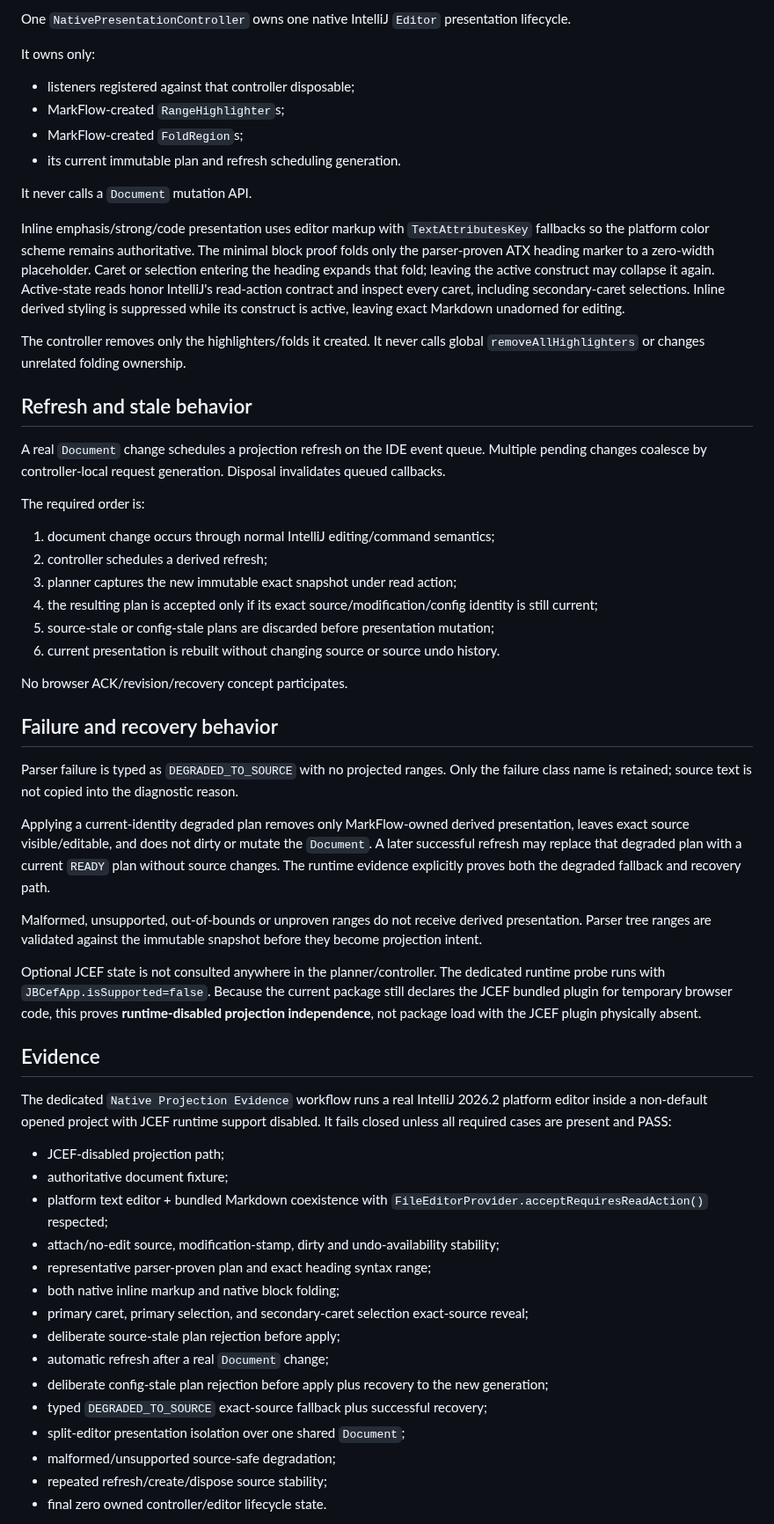
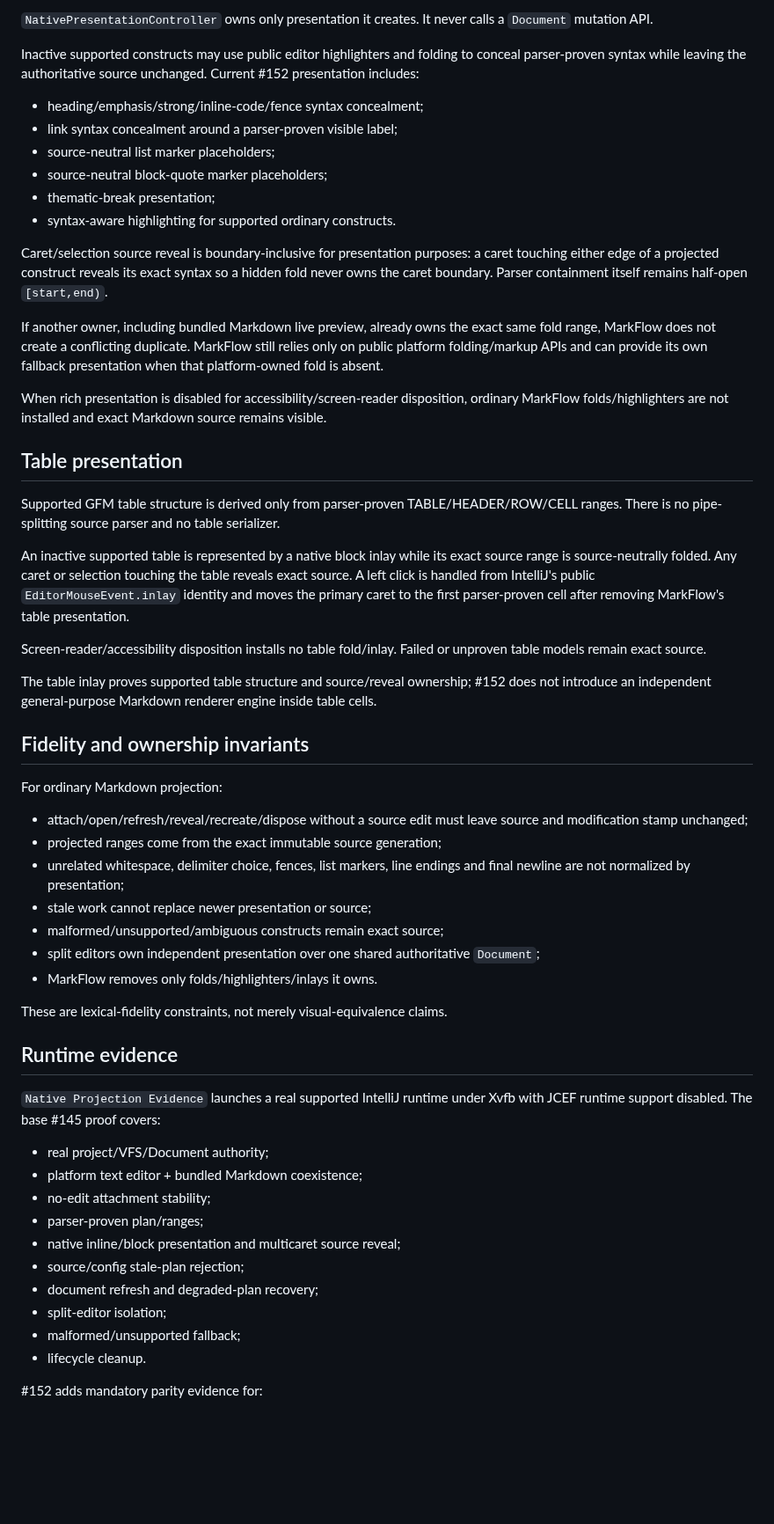
Before and after one commit to luceat-lux-vestra/MarkFlow, a Markdown page: docs/architecture/native-markdown-projection-foundation.md, the part around one of its changes. Shown at 88% size. Rendered like a GitHub page; blank space fills up the shorter version.

Commit message:
docs(projection): record #152 ordinary Markdown expansion

```diff
--- a/docs/architecture/native-markdown-projection-foundation.md
+++ b/docs/architecture/native-markdown-projection-foundation.md
@@ -72,61 +73,59 @@ Other constructs are not guessed into this plan. Raw HTML, unknown extensions an
 
-One `NativePresentationController` owns one native IntelliJ `Editor` presentation lifecycle.
+`NativePresentationController` owns only presentation it creates. It never calls a `Document` mutation API.
 
-It owns only:
+Inactive supported constructs may use public editor highlighters and folding to conceal parser-proven syntax while leaving the authoritative source unchanged. Current #152 presentation includes:
 
-- listeners registered against that controller disposable;
-- MarkFlow-created `RangeHighlighter`s;
-- MarkFlow-created `FoldRegion`s;
-- its current immutable plan and refresh scheduling generation.
+- heading/emphasis/strong/inline-code/fence syntax concealment;
+- link syntax concealment around a parser-proven visible label;
+- source-neutral list marker placeholders;
+- source-neutral block-quote marker placeholders;
+- thematic-break presentation;
+- syntax-aware highlighting for supported ordinary constructs.
 
-It never calls a `Document` mutation API.
+Caret/selection source reveal is boundary-inclusive for presentation purposes: a caret touching either edge of a projected construct reveals its exact syntax so a hidden fold never owns the caret boundary. Parser containment itself remains half-open `[start,end)`.
 
-Inline emphasis/strong/code presentation uses editor markup with `TextAttributesKey` fallbacks so the platform color scheme remains authoritative. The minimal block proof folds only the parser-proven ATX heading marker to a zero-width placeholder. Caret or selection entering the heading expands that fold; leaving the active construct may collapse it again. Active-state reads honor IntelliJ's read-action contract and inspect every caret, including secondary-caret selections. Inline derived styling is suppressed while its construct is active, leaving exact Markdown unadorned for editing.
+If another owner, including bundled Markdown live preview, already owns the exact same fold range, MarkFlow does not create a conflicting duplicate. MarkFlow still relies only on public platform folding/markup APIs and can provide its own fallback presentation when that platform-owned fold is absent.
 
-The controller removes only the highlighters/folds it created. It never calls global `removeAllHighlighters` or changes unrelated folding ownership.
+When rich presentation is disabled for accessibility/screen-reader disposition, ordinary MarkFlow folds/highlighters are not installed and exact Markdown source remains visible.
 
-## Refresh and stale behavior
+## Table presentation
 
-A real `Document` change schedules a projection refresh on the IDE event queue. Multiple pending changes coalesce by controller-local request generation. Disposal invalidates queued callbacks.
+Supported GFM table structure is derived only from parser-proven TABLE/HEADER/ROW/CELL ranges. There is no pipe-splitting source parser and no table serializer.
 
-The required order is:
+An inactive supported table is represented by a native block inlay while its exact source range is source-neutrally folded. Any caret or selection touching the table reveals exact source. A left click is handled from IntelliJ's public `EditorMouseEvent.inlay` identity and moves the primary caret to the first parser-proven cell after removing MarkFlow's table presentation.
 
-1. document change occurs through normal IntelliJ editing/command semantics;
-2. controller schedules a derived refresh;
-3. planner captures the new immutable exact snapshot under read action;
-4. the resulting plan is accepted only if its exact source/modification/config identity is still current;
-5. source-stale or config-stale plans are discarded before presentation mutation;
-6. current presentation is rebuilt without changing source or source undo history.
+Screen-reader/accessibility disposition installs no table fold/inlay. Failed or unproven table models remain exact source.
 
-No browser ACK/revision/recovery concept participates.
+The table inlay proves supported table structure and source/reveal ownership; #152 does not introduce an independent general-purpose Markdown renderer engine inside table cells.
 
-## Failure and recovery behavior
+## Fidelity and ownership invariants
 
-Parser failure is typed as `DEGRADED_TO_SOURCE` with no projected ranges. Only the failure class name is retained; source text is not copied into the diagnostic reason.
+For ordinary Markdown projection:
 
-Applying a current-identity degraded plan removes only MarkFlow-owned derived presentation, leaves exact source visible/editable, and does not dirty or mutate the `Document`. A later successful refresh may replace that degraded plan with a current `READY` plan without source changes. The runtime evidence explicitly proves both the degraded fallback and recovery path.
+- attach/open/refresh/reveal/recreate/dispose without a source edit must leave source and modification stamp unchanged;
+- projected ranges come from the exact immutable source generation;
+- unrelated whitespace, delimiter choice, fences, list markers, line endings and final newline are not normalized by presentation;
+- stale work cannot replace newer presentation or source;
+- malformed/unsupported/ambiguous constructs remain exact source;
+- split editors own independent presentation over one shared authoritative `Document`;
+- MarkFlow removes only folds/highlighters/inlays it owns.
 
-Malformed, unsupported, out-of-bounds or unproven ranges do not receive derived presentation. Parser tree ranges are validated against the immutable snapshot before they become projection intent.
+These are lexical-fidelity constraints, not merely visual-equivalence claims.
 
-Optional JCEF state is not consulted anywhere in the planner/controller. The dedicated runtime probe runs with `JBCefApp.isSupported=false`. Because the current package still declares the JCEF bundled plugin for temporary browser code, this proves **runtime-disabled projection independence**, not package load with the JCEF plugin physically absent.
+## Runtime evidence
 
-## Evidence
+`Native Projection Evidence` launches a real supported IntelliJ runtime under Xvfb with JCEF runtime support disabled. The base #145 proof covers:
 
-The dedicated `Native Projection Evidence` workflow runs a real IntelliJ 2026.2 platform editor inside a non-default opened project with JCEF runtime support disabled. It fails closed unless all required cases are present and PASS:
+- real project/VFS/Document authority;
+- platform text editor + bundled Markdown coexistence;
+- no-edit attachment stability;
+- parser-proven plan/ranges;
+- native inline/block presentation and multicaret source reveal;
+- source/config stale-plan rejection;
+- document refresh and degraded-plan recovery;
+- split-editor isolation;
+- malformed/unsupported fallback;
+- lifecycle cleanup.
 
-- JCEF-disabled projection path;
-- authoritative document fixture;
-- platform text editor + bundled Markdown coexistence with `FileEditorProvider.acceptRequiresReadAction()` respected;
-- attach/no-edit source, modification-stamp, dirty and undo-availability stability;
-- representative parser-proven plan and exact heading syntax range;
-- both native inline markup and native block folding;
-- primary caret, primary selection, and secondary-caret selection exact-source reveal;
-- deliberate source-stale plan rejection before apply;
-- automatic refresh after a real `Document` change;
-- deliberate config-stale plan rejection before apply plus recovery to the new generation;
-- typed `DEGRADED_TO_SOURCE` exact-source fallback plus successful recovery;
-- split-editor presentation isolation over one shared `Document`;
-- malformed/unsupported source-safe degradation;
-- repeated refresh/create/dispose source stability;
-- final zero owned controller/editor lifecycle state.
+#152 adds mandatory parity evidence for:
 
```
Also changed, not shown: other parts of docs/architecture/native-markdown-projection-foundation.md (+57 -45 lines).
